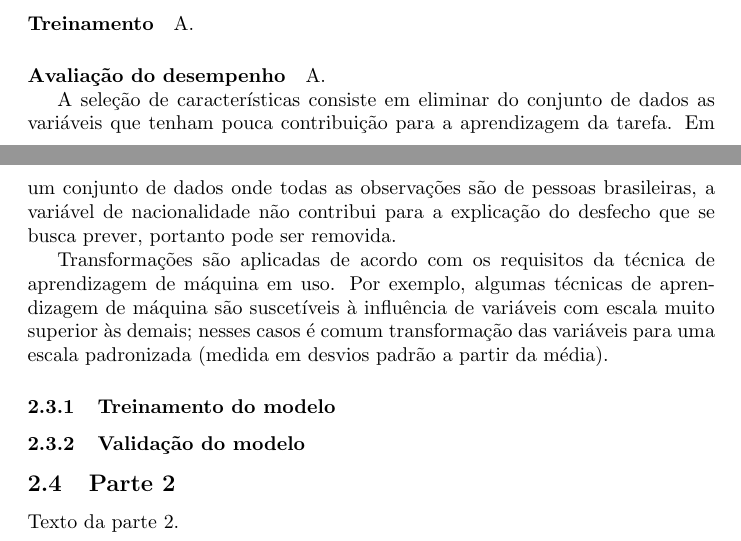
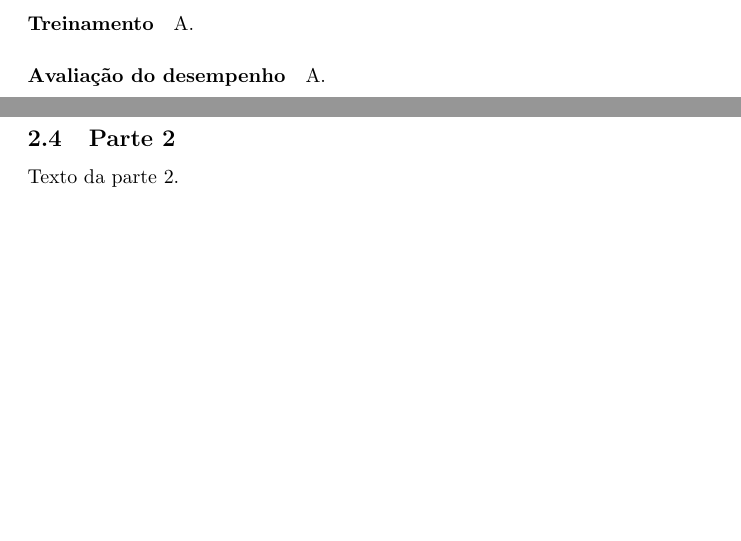
Before and after one commit to guilhermedias/tcc, a LaTeX document (texto/main.tex, which reads texto/02-desenvolvimento/01-machine-learning/main.tex): two parts of pages 4 and 5 of 9, joined at a grey line, cut so that both start at the same text, the shorter picture padded with empty space. Compiled offline with pdfLaTeX.

Commit message:
Remove parágrafos antigos

```diff
--- a/texto/02-desenvolvimento/01-machine-learning/main.tex
+++ b/texto/02-desenvolvimento/01-machine-learning/main.tex
@@ -114,14 +114,3 @@ A.
 \paragraph{Avaliação do desempenho}
 
 A.
-
-A seleção de características consiste em eliminar do conjunto de dados as variáveis que tenham pouca contribuição para a aprendizagem da tarefa.
-Em um conjunto de dados onde todas as observações são de pessoas brasileiras, a variável de nacionalidade não contribui para a explicação do desfecho
-que se busca prever, portanto pode ser removida.
-
-Transformações são aplicadas de acordo com os requisitos da técnica de aprendizagem de máquina em uso. Por exemplo, algumas técnicas de aprendizagem
-de máquina são suscetíveis à influência de variáveis com escala muito superior às demais; nesses casos é comum transformação das variáveis para uma escala
-padronizada (medida em desvios padrão a partir da média).
-
-\subsubsection{Treinamento do modelo}
-\subsubsection{Validação do modelo}
```
Also changed, not shown: docs/texto.pdf.
